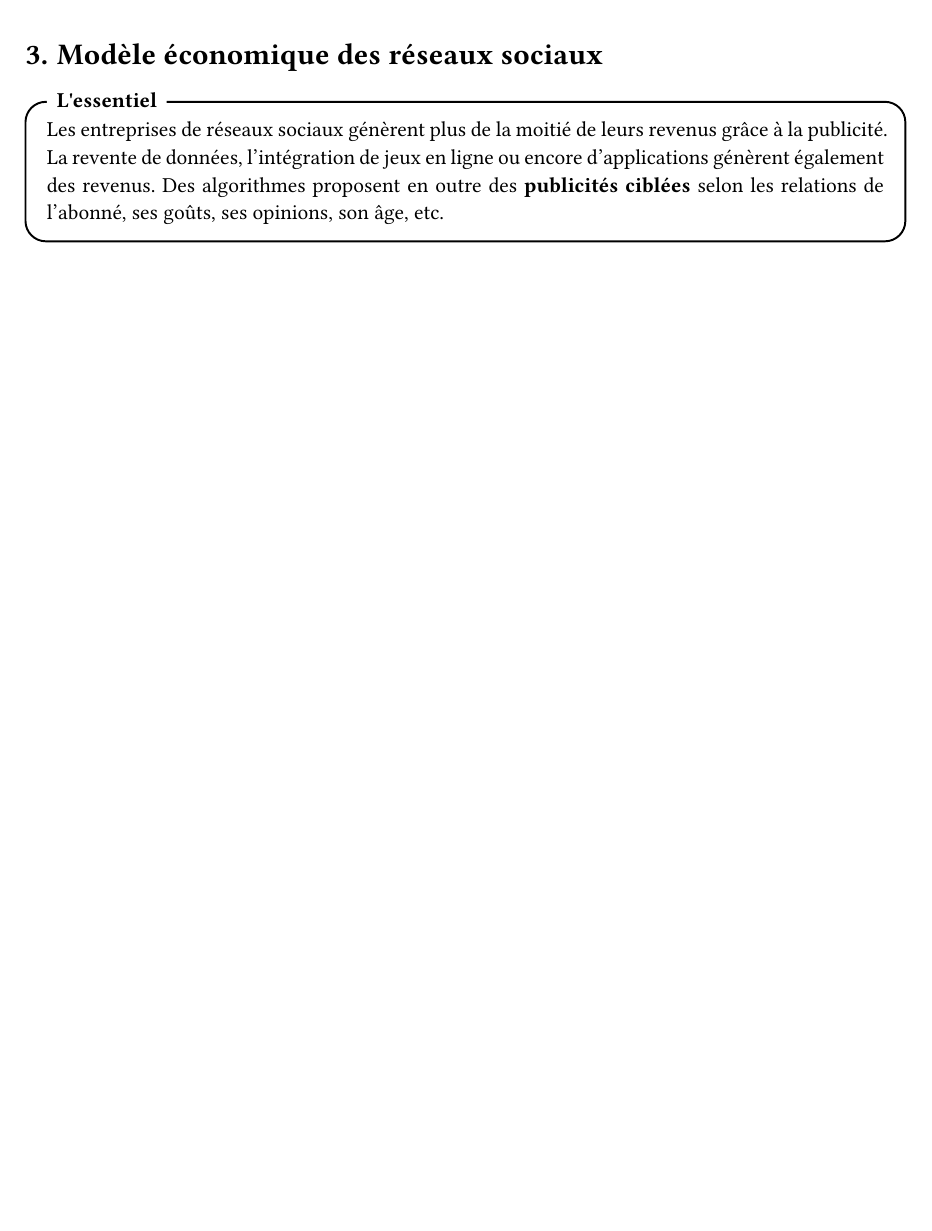
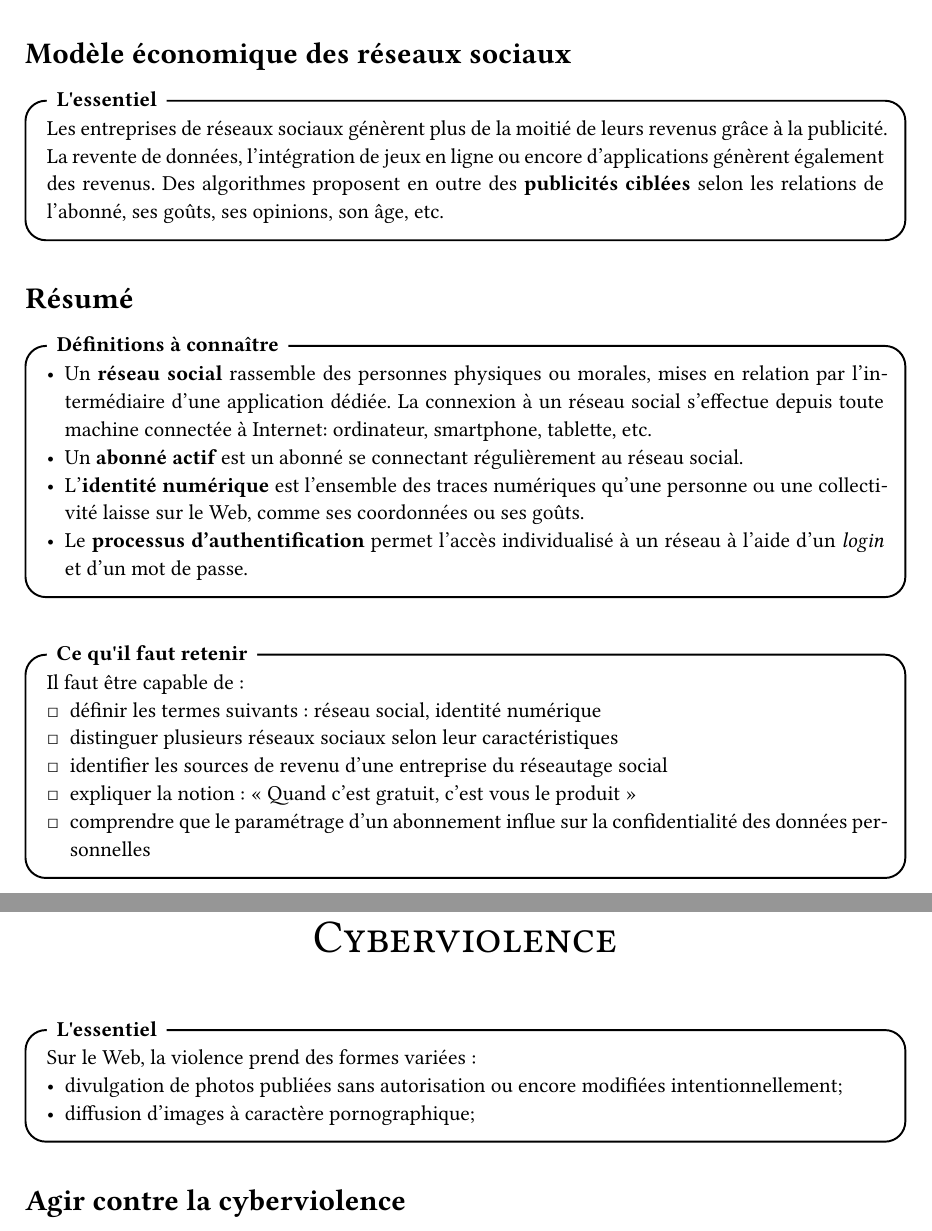
Before and after one commit to DJmouton/Enseignement, a Typst document (SNT/Réseaux sociaux/Cours fonctionnement des réseaux sociaux.typ): part of page 2 of 2 before the commit and two parts of pages 2 and 3 of 3 after it, the two joined at a grey line, cut so that both start at the same text, the shorter picture padded with empty space. The pictures show the PDF file SNT/Réseaux sociaux/Cours fonctionnement des réseaux sociaux.pdf that the author committed with the source.

Commit message:
écriture cours réseaux sociaux

```diff
--- a/SNT/Réseaux sociaux/Cours fonctionnement des réseaux sociaux.typ
+++ b/SNT/Réseaux sociaux/Cours fonctionnement des réseaux sociaux.typ
@@ -101,3 +103,27 @@
     Les entreprises de réseaux sociaux génèrent plus de la moitié de leurs revenus grâce à la publicité. La revente de données, l'intégration de jeux en ligne ou encore d'applications génèrent également des revenus. Des algorithmes proposent en outre des *publicités ciblées* selon les relations de l'abonné, ses goûts, ses opinions, son âge, etc.
   ]
 )
+
+= Résumé
+
+#frame(
+  title: "Définitions à connaître",
+  body: [
+
+    - Un *réseau social* rassemble des personnes physiques ou morales, mises en relation par l'intermédiaire d'une application dédiée. La connexion à un réseau social s'effectue depuis toute machine connectée à Internet: ordinateur, smartphone, tablette, etc.
+    - Un *abonné actif* est un abonné se connectant régulièrement au réseau social.
+    - L'*identité numérique* est l'ensemble des traces numériques qu'une personne ou une collectivité laisse sur le Web, comme ses coordonnées ou ses goûts.
+    - Le *processus d'authentification* permet l'accès individualisé à un réseau à l'aide d'un _login_ et d'un mot de passe.
+  ]
+)
+
+#frame(
+  title: "Ce qu'il faut retenir",
+  body: [
+    #set list(marker: [#sym.square])
+    Il faut être capable de :
+    - définir les termes suivants : réseau social, identité numérique
+    - distinguer plusieurs réseaux sociaux selon leur caractéristiques
+    - identifier les sources de revenu d'une entreprise du réseautage social
+    - expliquer la notion : "Quand c'est gratuit, c'est vous le produit"
+    - comprendre que le paramétrage d'un abonnement influe sur la confidentialité des données personnelles
@@ -103,0 +138,10 @@
+#frame(
+  title: "L'essentiel",
+  body: [
+    Sur le Web, la violence prend des formes variées :
+    - divulgation de photos publiées sans autorisation ou encore modifiées intentionnellement;
+    - diffusion d'images à caractère pornographique;
+  ]
+)
+
+= Agir contre la cyberviolence
```
Also changed, not shown: Typst templates/style.typ (+5 -2 lines), SNT/Réseaux sociaux/Cours fonctionnement des réseaux sociaux.pdf, SNT/Réseaux sociaux/Cours fonctionnement des réseaux sociaux.typ (14 more changed lines).
